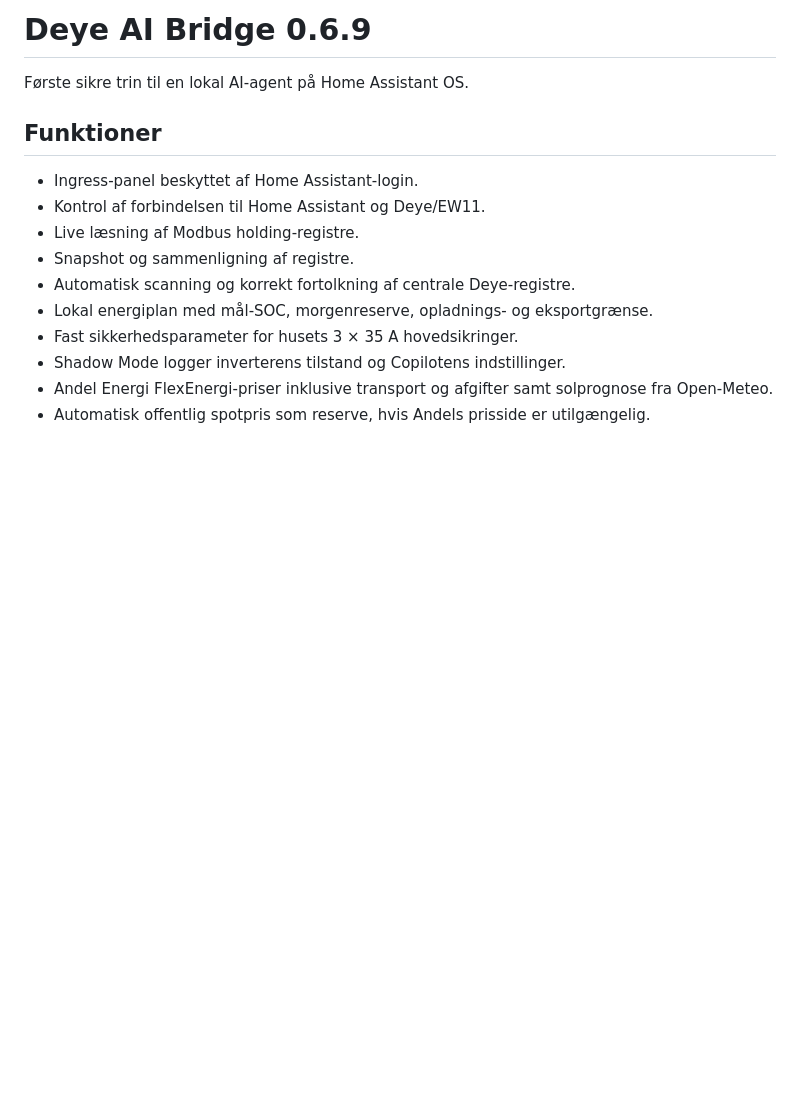
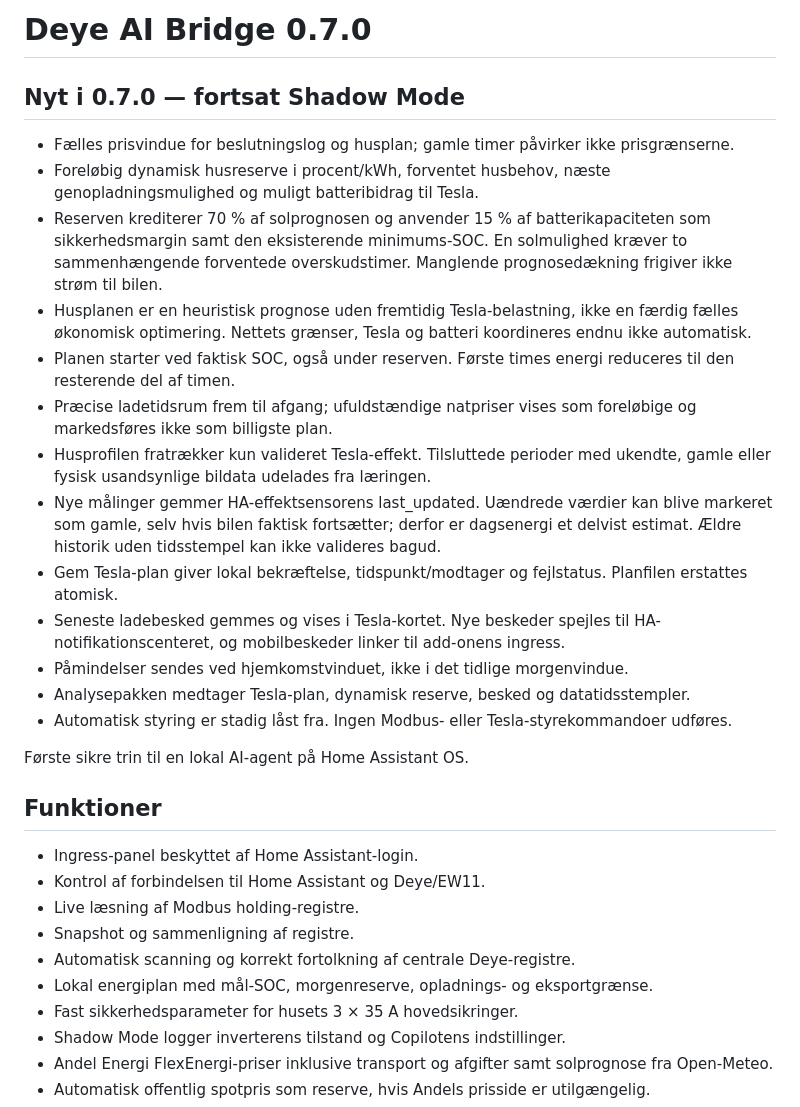
Before and after one commit to mfr170787-web/deye-ai-bridge, a Markdown page: deye_ai_bridge/README.md, the part around the change. Drawn GitHub-style; blank space fills up the shorter version.

Commit message:
Prepare 0.7.0: dynamic shadow reserve and persistent Tesla reminders

```diff
--- a/deye_ai_bridge/README.md
+++ b/deye_ai_bridge/README.md
@@ -1,4 +1,20 @@
-# Deye AI Bridge 0.6.9
+# Deye AI Bridge 0.7.0
+
+## Nyt i 0.7.0 — fortsat Shadow Mode
+
+- Fælles prisvindue for beslutningslog og husplan; gamle timer påvirker ikke prisgrænserne.
+- Foreløbig dynamisk husreserve i procent/kWh, forventet husbehov, næste genopladningsmulighed og muligt batteribidrag til Tesla.
+- Reserven krediterer 70 % af solprognosen og anvender 15 % af batterikapaciteten som sikkerhedsmargin samt den eksisterende minimums-SOC. En solmulighed kræver to sammenhængende forventede overskudstimer. Manglende prognosedækning frigiver ikke strøm til bilen.
+- Husplanen er en heuristisk prognose uden fremtidig Tesla-belastning, ikke en færdig fælles økonomisk optimering. Nettets grænser, Tesla og batteri koordineres endnu ikke automatisk.
+- Planen starter ved faktisk SOC, også under reserven. Første times energi reduceres til den resterende del af timen.
+- Præcise ladetidsrum frem til afgang; ufuldstændige natpriser vises som foreløbige og markedsføres ikke som billigste plan.
+- Husprofilen fratrækker kun valideret Tesla-effekt. Tilsluttede perioder med ukendte, gamle eller fysisk usandsynlige bildata udelades fra læringen.
+- Nye målinger gemmer HA-effektsensorens last_updated. Uændrede værdier kan blive markeret som gamle, selv hvis bilen faktisk fortsætter; derfor er dagsenergi et delvist estimat. Ældre historik uden tidsstempel kan ikke valideres bagud.
+- Gem Tesla-plan giver lokal bekræftelse, tidspunkt/modtager og fejlstatus. Planfilen erstattes atomisk.
+- Seneste ladebesked gemmes og vises i Tesla-kortet. Nye beskeder spejles til HA-notifikationscenteret, og mobilbeskeder linker til add-onens ingress.
+- Påmindelser sendes ved hjemkomstvinduet, ikke i det tidlige morgenvindue.
+- Analysepakken medtager Tesla-plan, dynamisk reserve, besked og datatidsstempler.
+- Automatisk styring er stadig låst fra. Ingen Modbus- eller Tesla-styrekommandoer udføres.
 
 Første sikre trin til en lokal AI-agent på Home Assistant OS.
 
```
